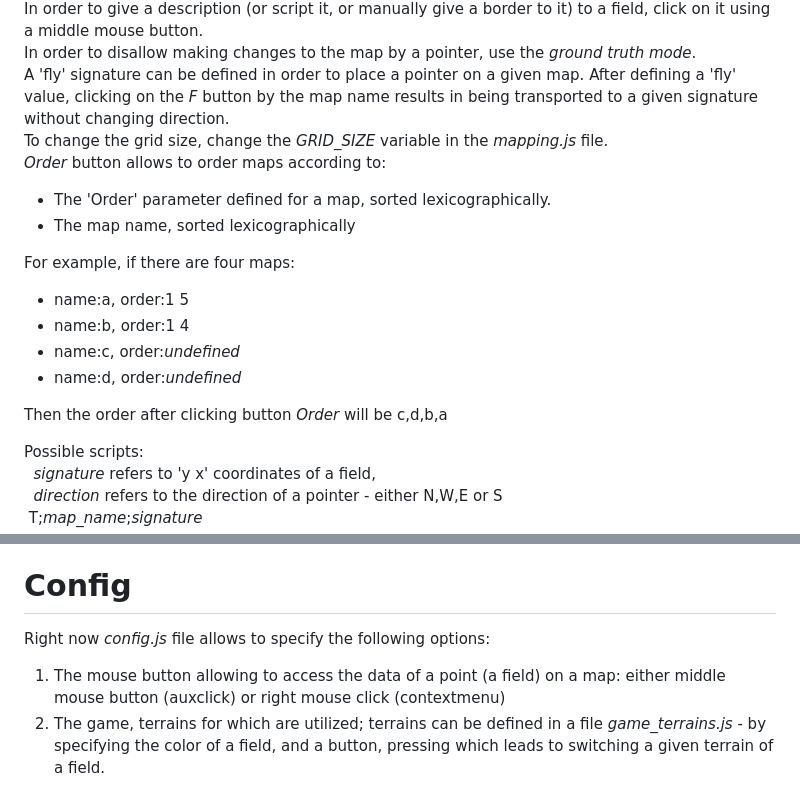
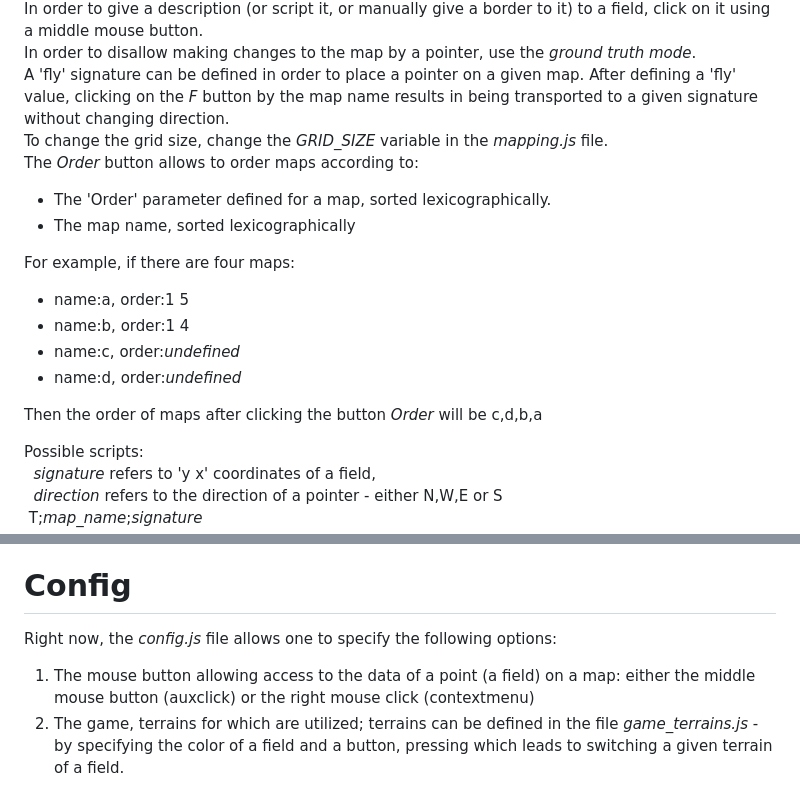
Before and after one commit to codexianbeholdaman/mapper, a Markdown page: README.md, 2 parts joined by grey strips. Rendered like a GitHub page.

Commit message:
README typos

```diff
--- a/README.md
+++ b/README.md
@@ -15,7 +15,7 @@ In order to give a description (or script it, or manually give a border to it) t
 In order to disallow making changes to the map by a pointer, use the *ground truth mode*.
 A 'fly' signature can be defined in order to place a pointer on a given map. After defining a 'fly' value, clicking on the *F* button by the map name results in being transported to a given signature without changing direction.
 To change the grid size, change the *GRID_SIZE* variable in the *mapping.js* file.
-*Order* button allows to order maps according to:
+The *Order* button allows to order maps according to:
 - The 'Order' parameter defined for a map, sorted lexicographically.
 - The map name, sorted lexicographically
 
@@ -25,8 +25,7 @@ For example, if there are four maps:
 - name:c, order:*undefined*
 - name:d, order:*undefined*
 
-Then the order after clicking button *Order* will be c,d,b,a
-
+Then the order of maps after clicking the button *Order* will be c,d,b,a
 
 Possible scripts:
 &nbsp;&nbsp;*signature* refers to 'y x' coordinates of a field,
@@ -67,6 +66,6 @@ The "Auto" part consists of a single file - *listener.py* ; all it does is:
 The file uses *xdotool* for sending keys - so, if you don't have a system allowing you to use xdotool (such as Windows), you'll have to tinker (probably with autohotkey).
 
 # Config
-Right now *config.js* file allows to specify the following options:
-1. The mouse button allowing to access the data of a point (a field) on a map: either middle mouse button (auxclick) or right mouse click (contextmenu)
-2. The game, terrains for which are utilized; terrains can be defined in a file *game_terrains.js* - by specifying the color of a field, and a button, pressing which leads to switching a given terrain of a field.
+Right now, the *config.js* file allows one to specify the following options:
+1. The mouse button allowing access to the data of a point (a field) on a map: either the middle mouse button (auxclick) or the right mouse click (contextmenu)
+2. The game, terrains for which are utilized; terrains can be defined in the file *game_terrains.js* - by specifying the color of a field and a button, pressing which leads to switching a given terrain of a field.
```
